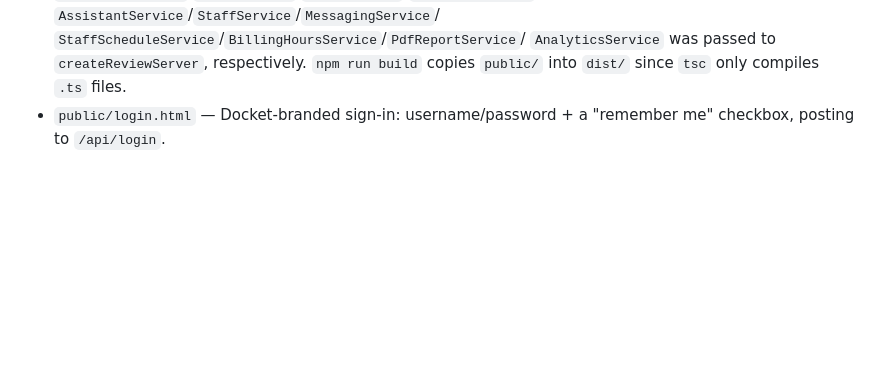
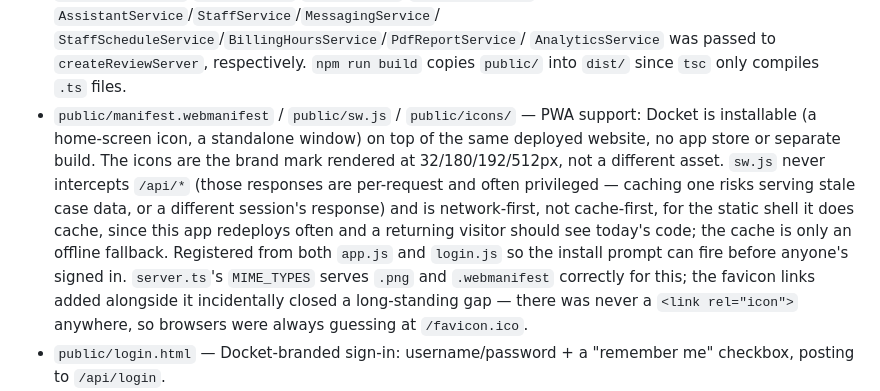
Before and after one commit to kadenbates5-hash/Legal-, a Markdown page: CLAUDE.md, the part around the change. Rendered like a GitHub page; blank space fills up the shorter version.

Commit message:
Document PWA support (manifest/service worker/icons) in CLAUDE.md
Co-Authored-By: Claude Sonnet 5 <noreply@anthropic.com>
Claude-Session: https://claude.ai/code/session_01EFxRjT65aK6fyLEvHDbFaG

```diff
--- a/CLAUDE.md
+++ b/CLAUDE.md
@@ -2639,6 +2639,22 @@ nav item is hidden except **My Matters** and **Security** — see below.
   `AnalyticsService` was
   passed to `createReviewServer`, respectively. `npm run build` copies
   `public/` into `dist/` since `tsc` only compiles `.ts` files.
+- `public/manifest.webmanifest` / `public/sw.js` / `public/icons/` —
+  PWA support: Docket is installable (a home-screen icon, a standalone
+  window) on top of the same deployed website, no app store or separate
+  build. The icons are the brand mark rendered at 32/180/192/512px, not
+  a different asset. `sw.js` never intercepts `/api/*` (those responses
+  are per-request and often privileged — caching one risks serving
+  stale case data, or a different session's response) and is
+  network-first, not cache-first, for the static shell it does cache,
+  since this app redeploys often and a returning visitor should see
+  today's code; the cache is only an offline fallback. Registered from
+  both `app.js` and `login.js` so the install prompt can fire before
+  anyone's signed in. `server.ts`'s `MIME_TYPES` serves `.png` and
+  `.webmanifest` correctly for this; the favicon links added alongside
+  it incidentally closed a long-standing gap — there was never a
+  `<link rel="icon">` anywhere, so browsers were always guessing at
+  `/favicon.ico`.
 - `public/login.html` — Docket-branded sign-in: username/password + a
   "remember me" checkbox, posting to `/api/login`.
 - `public/index.html` / `public/app.js` / `public/app.css` — the Docket
```
